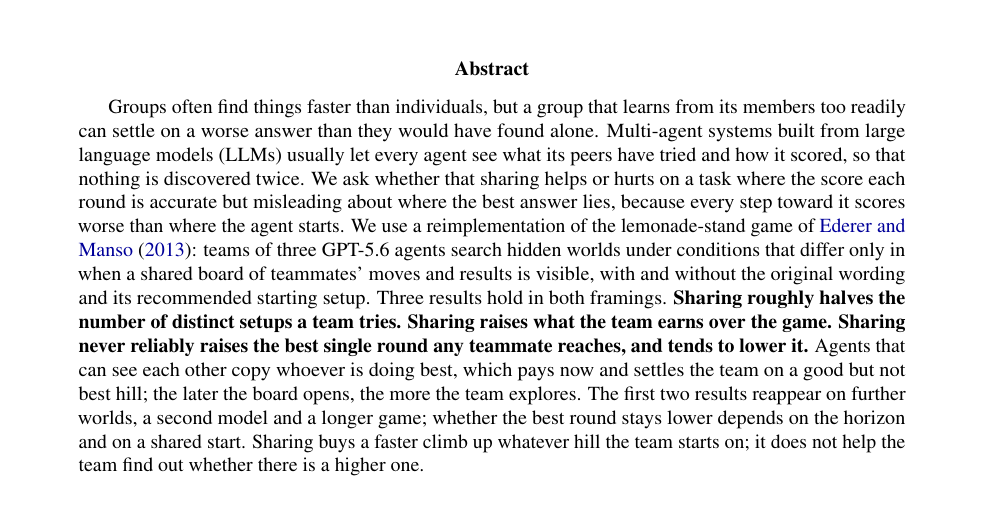
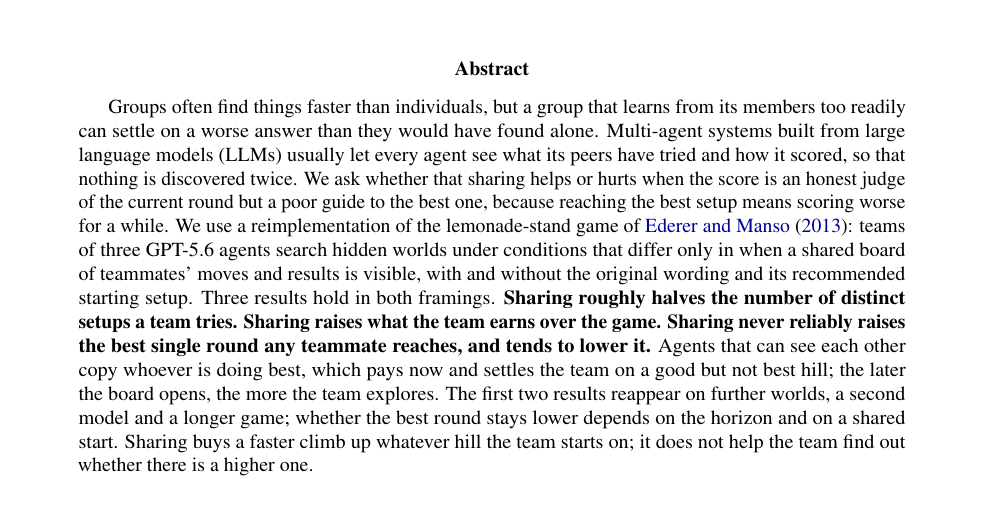
Before and after one commit to sk160902/multiagent-sharing, a LaTeX paper (arxiv/lemonade_sharing_arxiv/main.tex, which reads arxiv/lemonade_sharing_arxiv/sections/abstract.tex): part of page 1 of 19, cut so that both start at the same text. Compiled offline with pdfLaTeX.

Commit message:
Abstract: the trap sentence reworded
Co-Authored-By: Claude Fable 5.1 <noreply@anthropic.com>

```diff
--- a/arxiv/lemonade_sharing_arxiv/sections/abstract.tex
+++ b/arxiv/lemonade_sharing_arxiv/sections/abstract.tex
@@ -3,10 +3,10 @@
 % in bold, softer opening sentence. The numbers behind every bold claim are in Tables 1 and 2.
 Groups often find things faster than individuals, but a group that learns from its members too readily can
 settle on a worse answer than they would have found alone. Multi-agent systems built from large language
-models (LLMs) usually let every agent see what its peers have tried and how it scored, so that nothing is
-discovered twice. We ask whether that sharing helps or hurts on a task where the score each round is accurate
-but misleading about where the best answer lies, because every step toward it scores worse than where the
-agent starts. We use a reimplementation of the lemonade-stand game of \citet{ederer2013pay}: teams of three
+models (LLMs) usually let every agent see what its peers have tried and how it scored, so that nothing
+is discovered twice. We ask whether that sharing helps or hurts when the score is an honest judge of the
+current round but a poor guide to the best one, because reaching the best setup means scoring worse for
+a while. We use a reimplementation of the lemonade-stand game of \citet{ederer2013pay}: teams of three
 GPT-5.6 agents search hidden worlds under conditions that differ only in when a shared board of teammates'
 moves and results is visible, with and without the original wording and its recommended starting setup. Three
 results hold in both framings. \textbf{Sharing roughly halves the number of distinct setups a team tries.}
```
